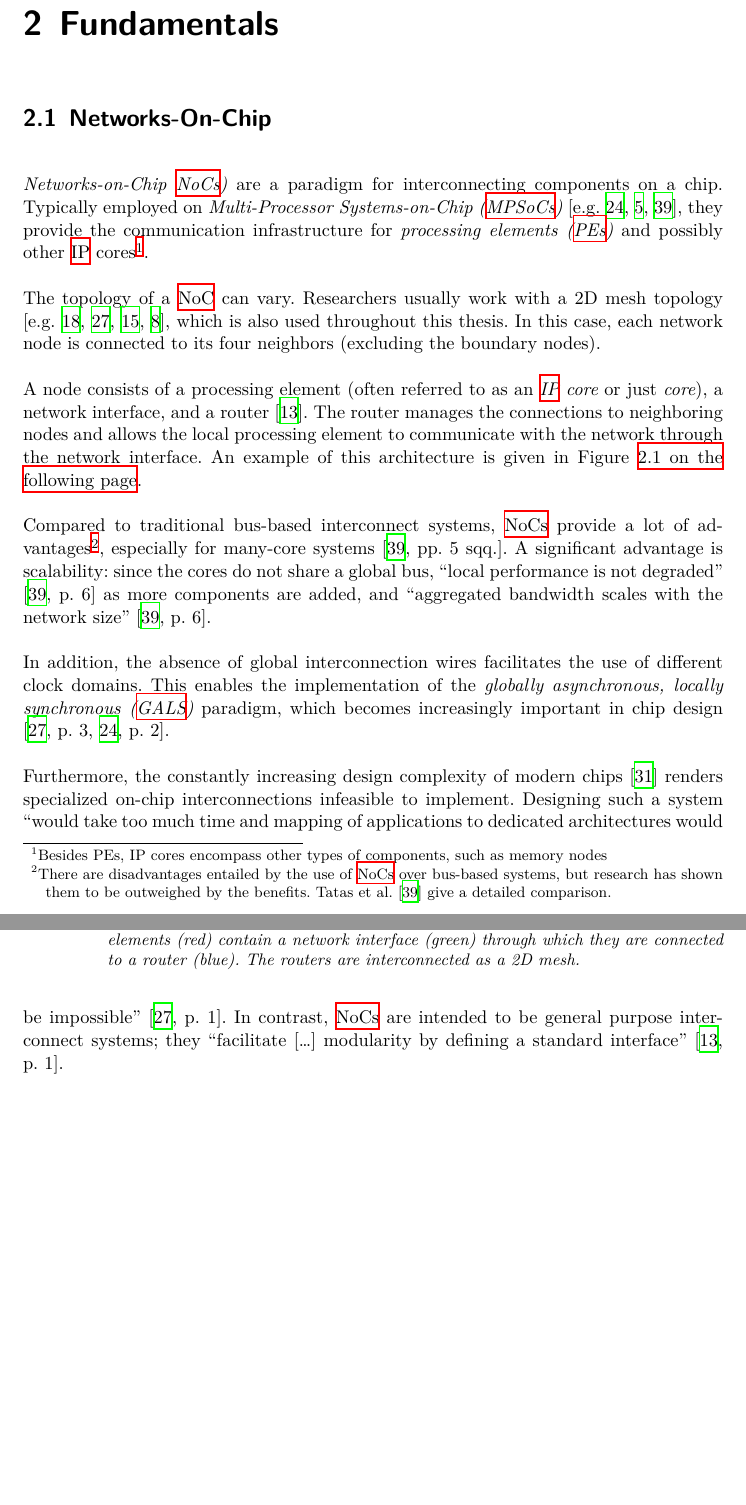
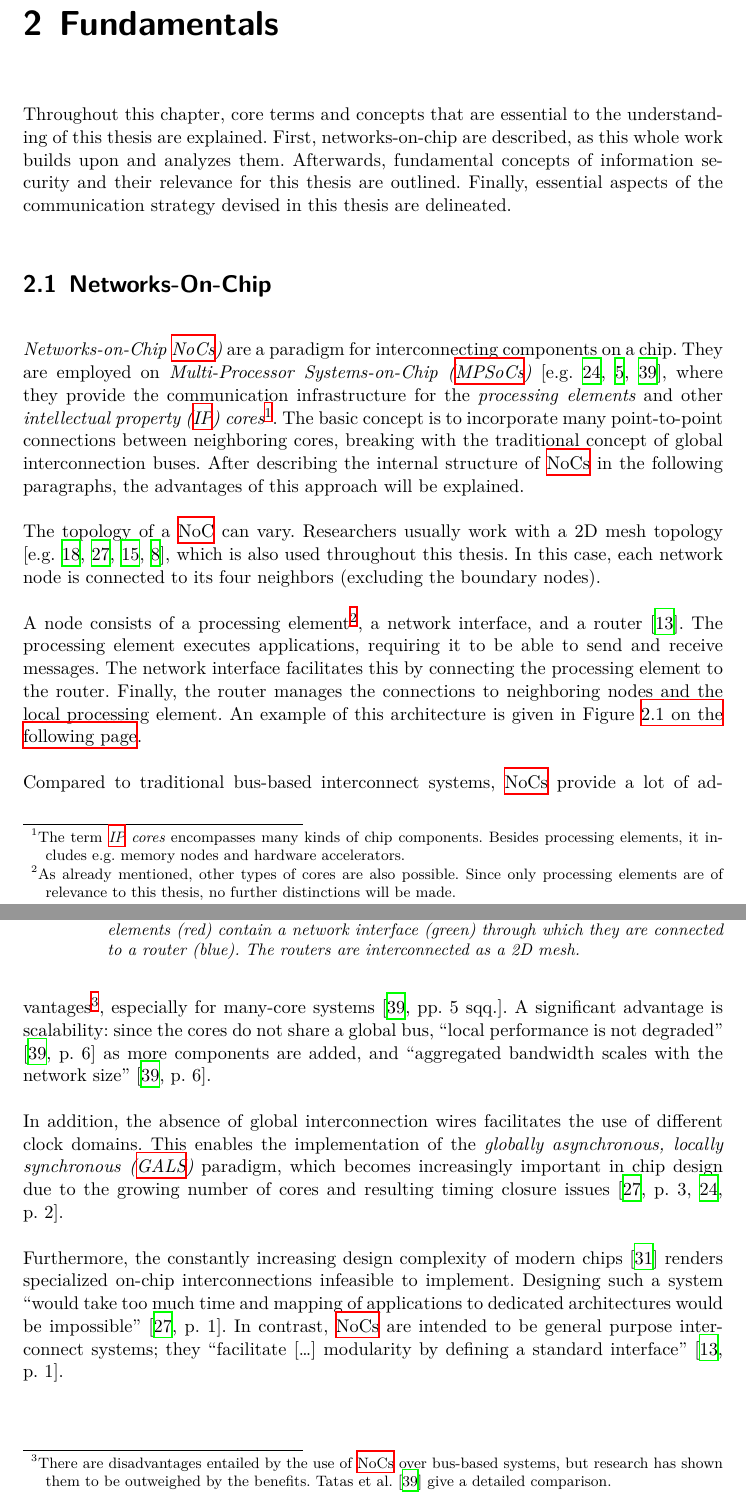
Before and after one commit to huljar/diploma-thesis, a LaTeX thesis (diplom.tex, which reads glossar.tex, kapitel/fundamentals.tex): two parts of pages 9 and 10 of 45, joined at a grey line, cut so that both start at the same text, the shorter picture padded with empty space. Compiled offline with XeLaTeX.

Commit message:
Fixed a bunch of TODOs in fundamentals chapter

```diff
--- a/glossar.tex
+++ b/glossar.tex
@@ -75,3 +75,13 @@
     name = {FIFO},
     description = {First In, First Out}
 }
+\newglossaryentry{asic}{
+    name = {ASIC},
+    description = {Application-Specific Integrated Circuit},
+    plural = {ASICs}
+}
+\newglossaryentry{fpga}{
+    name = {FPGA},
+    description = {Field-Programmable Gate Array},
+    plural = {FPGAs}
+}
--- a/kapitel/fundamentals.tex
+++ b/kapitel/fundamentals.tex
@@ -1,15 +1,15 @@
-% TODO: Leser leiten, was kommt jetzt, warum gehe ich auf bestimmte Dinge ein
-% TODO: ist components eindeutig/korrekt?
-% TODO: Abkürzungen kursiv oder nicht?
-% TODO: einmal IP ausschreiben?
+Throughout this chapter, core terms and concepts that are essential to the understanding of this thesis are explained. First, networks-on-chip are
+described, as this whole work builds upon and analyzes them. Afterwards, fundamental concepts of information security and their relevance for this
+thesis are outlined. Finally, essential aspects of the communication strategy devised in this thesis are delineated.
 
 \section{Networks-On-Chip}\label{sec:networkonchipfun}
-\textit{Networks-on-Chip \glspl{noc})} are a paradigm for interconnecting components on a chip. Typically employed on
-\textit{Multi-Processor Systems-on-Chip (\glspl{mpsoc})} \cites(e.g.)(){ivanov05nocintroduction}{biswas15routerattack}{tatas16designingnocs}, they
-provide the communication infrastructure for \textit{processing elements (\glspl{pe})} and possibly other \gls{ip} cores\footnote{Besides PEs, IP
-cores encompass other types of components, such as memory nodes}.
-% TODO: Leser leiten, Begriffe erwähnen, die nachfolgend erklärt werden
-% TODO: footnote
+\textit{Networks-on-Chip \glspl{noc})} are a paradigm for interconnecting components on a chip. They are employed on
+\textit{Multi-Processor Systems-on-Chip (\glspl{mpsoc})} \cites(e.g.)(){ivanov05nocintroduction}{biswas15routerattack}{tatas16designingnocs}, where they
+provide the communication infrastructure for the \textit{processing elements} and other \textit{intellectual property (\gls{ip}) cores}\footnote{The
+term \textit{\gls{ip} cores} encompasses many kinds of chip components. Besides processing elements, it includes e.g. memory nodes and
+hardware accelerators.}. The basic concept is to incorporate many point-to-point connections between neighboring cores, breaking with the traditional
+concept of global interconnection buses. After describing the internal structure of \glspl{noc} in the following paragraphs, the advantages of this
+approach will be explained.
 
 % TODO: 2. Satz als erstes, Fußnote um zu sagen, dass HAEC 3D mesh benutzt als Gegenbeispiel?
 % TODO: "which is also used throughout ..." inhaltlich korrekt?
@@ -17,11 +17,11 @@ The topology of a \gls{noc} can vary. Researchers usually work with a 2D mesh to
 \cites(e.g.)(){frey17hardenednoc}{kumar02networkonchip}{fernandes16nocrouting}{boraten16packetsecurity}, which is also used throughout this thesis.
 In this case, each network node is connected to its four neighbors (excluding the boundary nodes).
 
-% TODO: short sentence about PE and NI
-A node consists of a processing element (often referred to as an \textit{\gls{ip} core} or just \textit{core}), a network interface,
-and a router \cite{dally01routepacketsnotwires}. The router manages the connections to neighboring nodes and allows
-the local processing element to communicate with the network through the network interface. An example of this architecture is given in Figure
-\vref{fig:nocexample}.
+A node consists of a processing element\footnote{As already mentioned, other types of cores are also possible. Since only processing elements are of
+relevance to this thesis, no further distinctions will be made.}, a network interface, and a router \cite{dally01routepacketsnotwires}. The processing
+element executes applications, requiring it to be able to send and receive messages. The network interface facilitates this by connecting the
+processing element to the router. Finally, the router manages the connections to neighboring nodes and the local processing element. An example of
+this architecture is given in Figure \vref{fig:nocexample}.
 
 \begin{figure}
     \centering
@@ -38,10 +38,9 @@ the use of \glspl{noc} over bus-based systems, but research has shown them to be
 degraded} \cite[6]{tatas16designingnocs} as more components are added, and \enquote{aggregated bandwidth scales with the network size}
 \cite[6]{tatas16designingnocs}.
 
-% TODO: fehlt hier was in der Erzählkette? Begründung für "increasingly important"?
 In addition, the absence of global interconnection wires facilitates the use of different clock domains. This enables the implementation of the
-\textit{globally asynchronous, locally synchronous (\gls{gals})} paradigm, which becomes increasingly important in chip design
-\cites[3]{kumar02networkonchip}[2]{ivanov05nocintroduction}.
+\textit{globally asynchronous, locally synchronous (\gls{gals})} paradigm, which becomes increasingly important in chip design due to the growing
+number of cores and resulting timing closure issues \cites[3]{kumar02networkonchip}[2]{ivanov05nocintroduction}.
 
 Furthermore, the constantly increasing design complexity of modern chips \cite{mack11mooreslaw} renders specialized on-chip
 interconnections infeasible to implement. Designing such a system \enquote{would take too much time and mapping of applications to dedicated
```
Also changed, not shown: diplom.tex (+1 -0 lines).
